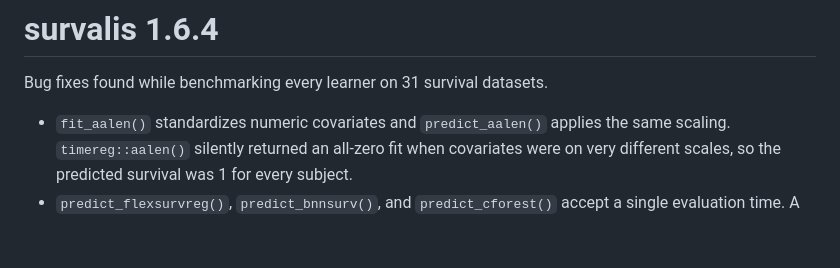
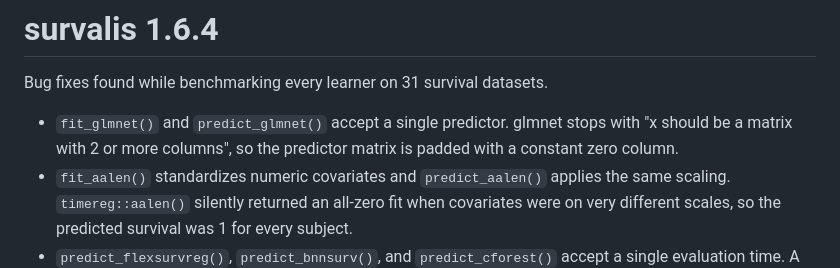
Before and after one commit to ielbadisy/survalis, a Markdown page: NEWS.md, the part around the change. Rendered like a GitHub page; blank space fills up the shorter version.

Commit message:
NEWS: glmnet with a single predictor
Adds a line to the 1.6.4 notes.

Found by a stress test of the benchmark runner on datasets with one predictor (`kidney`, `eprchd`, `erspc`).

```diff
--- a/NEWS.md
+++ b/NEWS.md
@@ -2,6 +2,9 @@
 
 Bug fixes found while benchmarking every learner on 31 survival datasets.
 
+* `fit_glmnet()` and `predict_glmnet()` accept a single predictor. glmnet stops
+  with "x should be a matrix with 2 or more columns", so the predictor matrix is
+  padded with a constant zero column.
 * `fit_aalen()` standardizes numeric covariates and `predict_aalen()` applies
   the same scaling. `timereg::aalen()` silently returned an all-zero fit when
   covariates were on very different scales, so the predicted survival was 1 for
```
